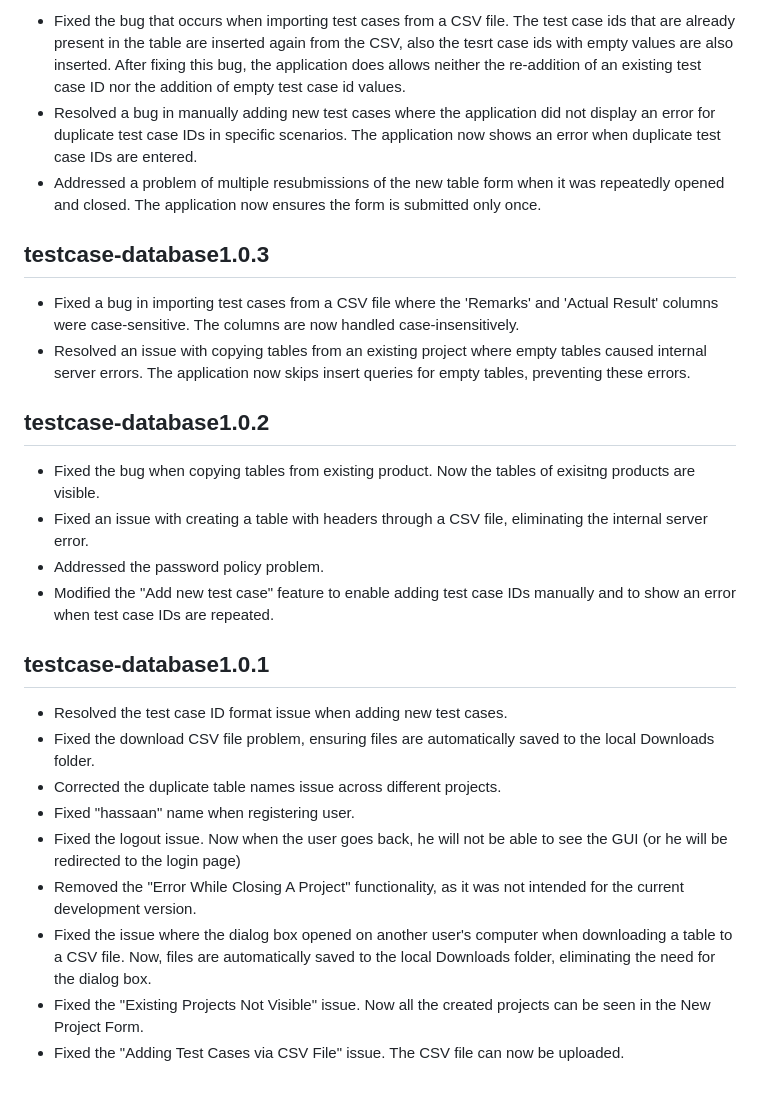
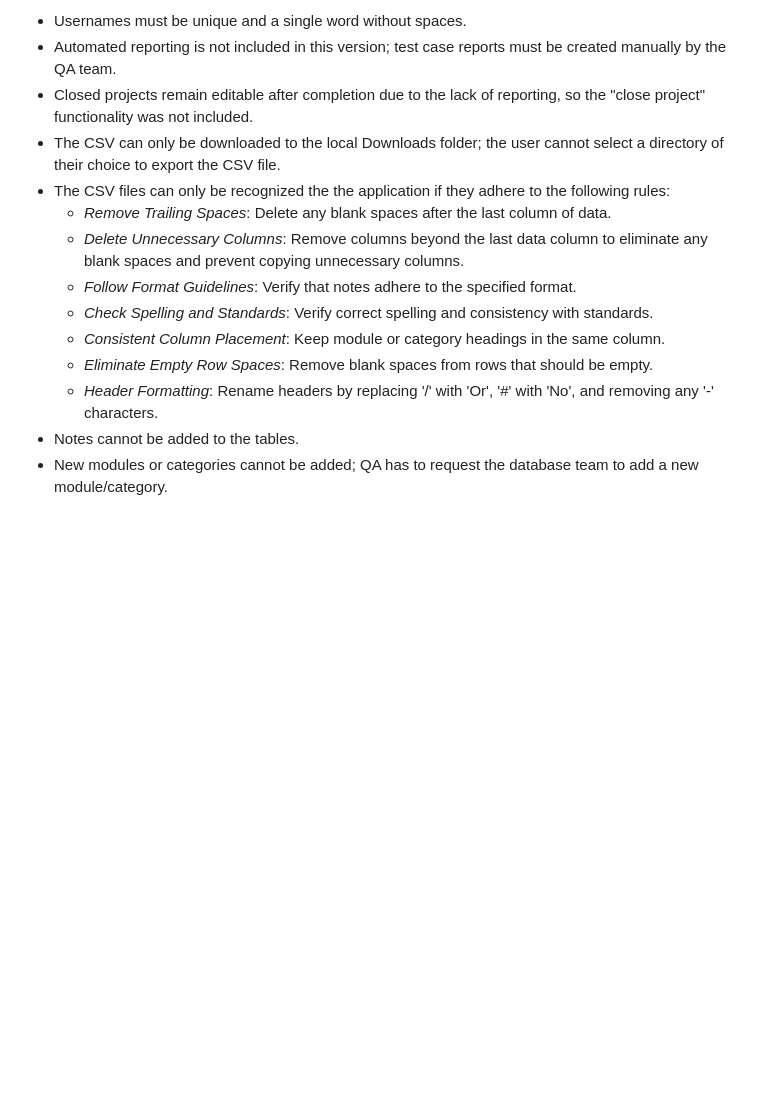
Before and after one commit to sarimhussain86/Projects, a Markdown page: temp.md, the part around the change printed below. GitHub-like rendering; blank space fills up the shorter version.

```diff
--- a/temp.md
+++ b/temp.md
@@ -62,28 +56,15 @@ To solve these issues a database implementation is required where data is centra
 
-- Fixed the bug that occurs when importing test cases from a CSV file. The test case ids that are already present in the table are inserted again from the CSV, also the tesrt case ids with empty values are also inserted. After fixing this bug, the application does allows neither the re-addition of an existing test case ID nor the addition of empty test case id values.
-- Resolved a bug in manually adding new test cases where the application did not display an error for duplicate test case IDs in specific scenarios. The application now shows an error when duplicate test case IDs are entered.
-- Addressed a problem of multiple resubmissions of the new table form when it was repeatedly opened and closed. The application now ensures the form is submitted only once.
-
-## testcase-database1.0.3
-
-- Fixed a bug in importing test cases from a CSV file where the 'Remarks' and 'Actual Result' columns were case-sensitive. The columns are now handled case-insensitively.
-- Resolved an issue with copying tables from an existing project where empty tables caused internal server errors. The application now skips insert queries for empty tables, preventing these errors.
-
-## testcase-database1.0.2
-
-- Fixed the bug when copying tables from existing product. Now the tables of exisitng products are visible.
-- Fixed an issue with creating a table with headers through a CSV file, eliminating the internal server error.
-- Addressed the password policy problem.
-- Modified the "Add new test case" feature to enable adding test case IDs manually and to show an error when test case IDs are repeated.
-
-## testcase-database1.0.1
-
-- Resolved the test case ID format issue when adding new test cases.
-- Fixed the download CSV file problem, ensuring files are automatically saved to the local Downloads folder.
-- Corrected the duplicate table names issue across different projects.
-- Fixed "hassaan" name when registering user.
-- Fixed the logout issue. Now when the user goes back, he will not be able to see the GUI (or he will be redirected to the login page)
-- Removed the "Error While Closing A Project" functionality, as it was not intended for the current development version.
-- Fixed the issue where the dialog box opened on another user's computer when downloading a table to a CSV file. Now, files are automatically saved to the local Downloads folder, eliminating the need for the dialog box.
-- Fixed the "Existing Projects Not Visible" issue. Now all the created projects can be seen in the New Project Form.
-- Fixed the "Adding Test Cases via CSV File" issue. The CSV file can now be uploaded.
+- Usernames must be unique and a single word without spaces.
+- Automated reporting is not included in this version; test case reports must be created manually by the QA team.
+- Closed projects remain editable after completion due to the lack of reporting, so the "close project" functionality was not included.
+- The CSV can only be downloaded to the local Downloads folder; the user cannot select a directory of their choice to export the CSV file.
+- The CSV files can only be recognized the the application if they adhere to the following rules:
+  - *Remove Trailing Spaces*: Delete any blank spaces after the last column of data.
+  - *Delete Unnecessary Columns*: Remove columns beyond the last data column to eliminate any blank spaces and prevent copying unnecessary columns.
+  - *Follow Format Guidelines*: Verify that notes adhere to the specified format.
+  - *Check Spelling and Standards*: Verify correct spelling and consistency with standards.
+  - *Consistent Column Placement*: Keep module or category headings in the same column.
+  - *Eliminate Empty Row Spaces*: Remove blank spaces from rows that should be empty.
+  - *Header Formatting*: Rename headers by replacing '/' with 'Or', '#' with 'No', and removing any '-' characters.
+- Notes cannot be added to the tables.
+- New modules or categories cannot be added; QA has to request the database team to add a new module/category.
```
Also changed, not shown: other parts of temp.md (+36 -42 lines).
